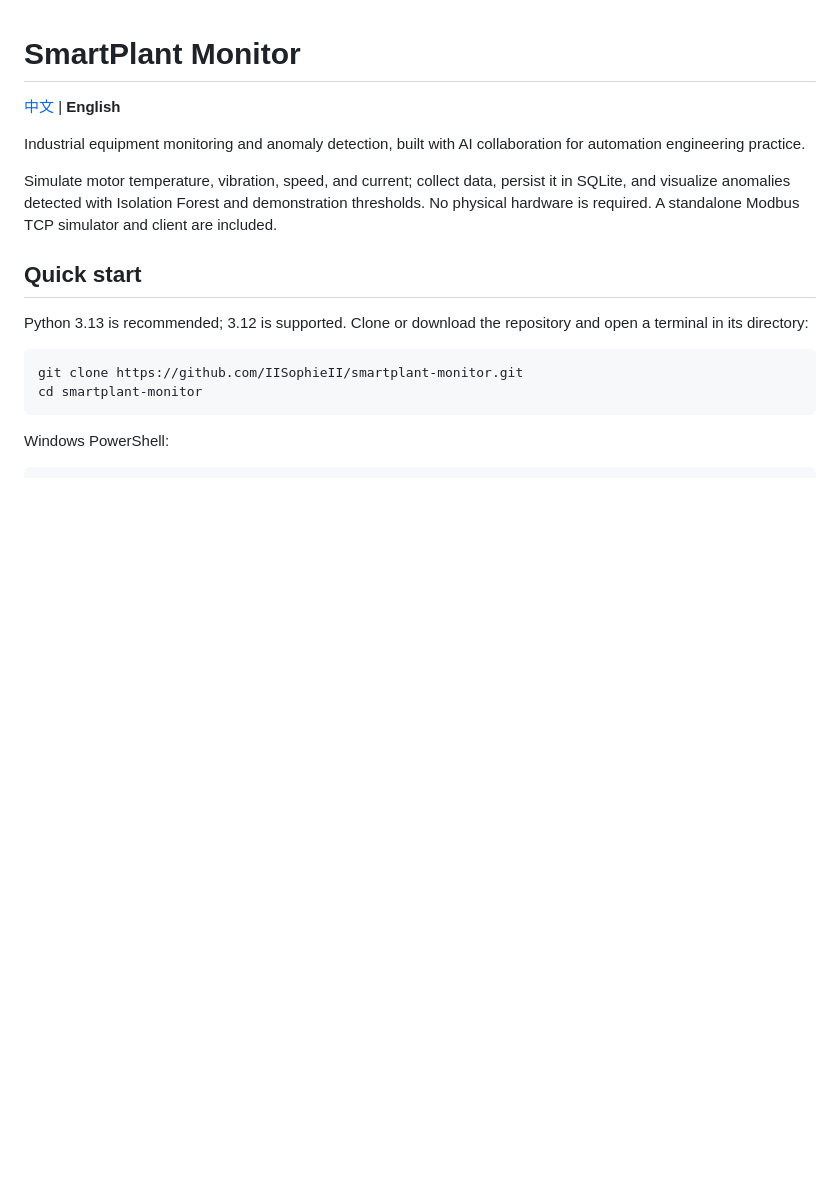
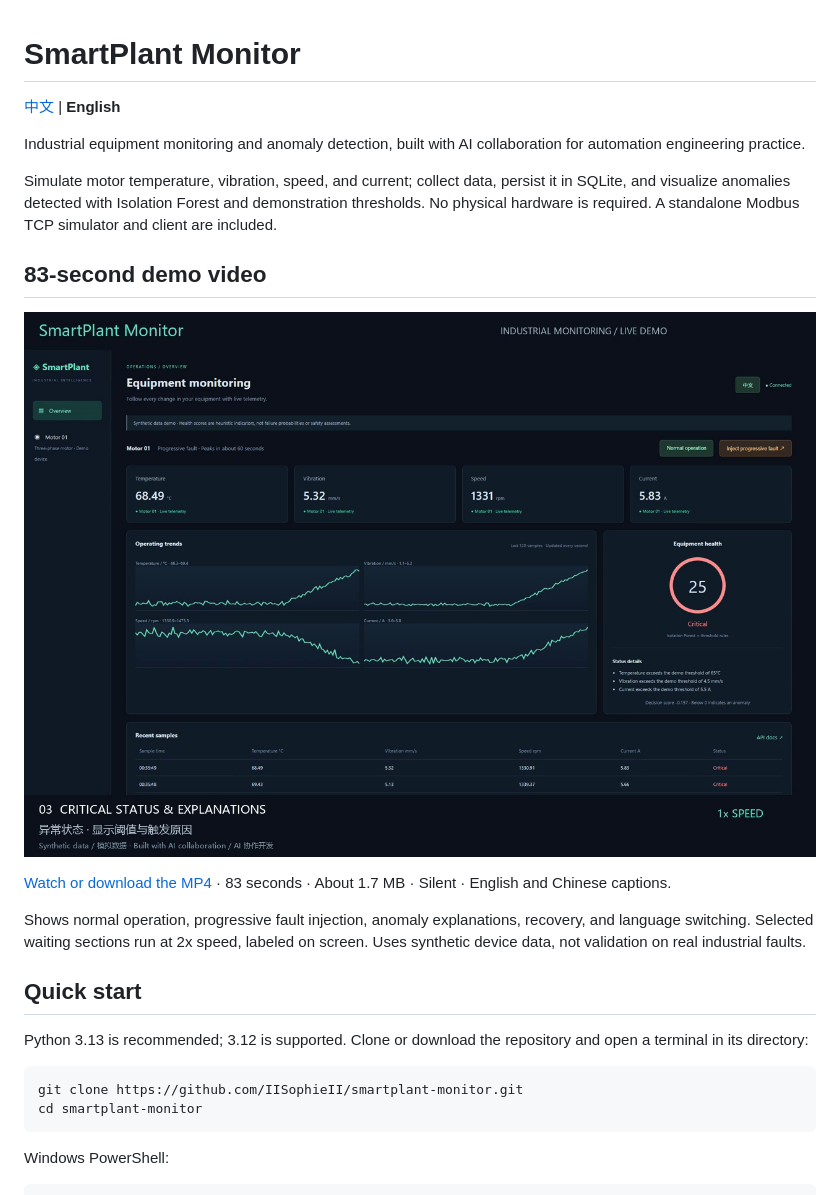
Before and after one commit to IISophieII/smartplant-monitor, a Markdown page: README.en.md, the part around the change. GitHub-like rendering; pictures changed too: docs/media/demo-cover.png (added); blank space fills up the shorter version.

Commit message:
docs: add 83-second bilingual demo video and cover [skip ci]

```diff
--- a/README.en.md
+++ b/README.en.md
@@ -5,6 +5,14 @@
 Industrial equipment monitoring and anomaly detection, built with AI collaboration for automation engineering practice.
 
 Simulate motor temperature, vibration, speed, and current; collect data, persist it in SQLite, and visualize anomalies detected with Isolation Forest and demonstration thresholds. No physical hardware is required. A standalone Modbus TCP simulator and client are included.
+
+## 83-second demo video
+
+[![Watch the SmartPlant Monitor demo](docs/media/demo-cover.png)](https://github.com/IISophieII/smartplant-monitor/blob/main/docs/media/smartplant-demo.mp4)
+
+[Watch or download the MP4](https://github.com/IISophieII/smartplant-monitor/raw/refs/heads/main/docs/media/smartplant-demo.mp4) · 83 seconds · About 1.7 MB · Silent · English and Chinese captions.
+
+Shows normal operation, progressive fault injection, anomaly explanations, recovery, and language switching. Selected waiting sections run at 2x speed, labeled on screen. Uses synthetic device data, not validation on real industrial faults.
 
 ## Quick start
 
```
Also changed, not shown: README.md (+8 -0 lines), 1 other file.
